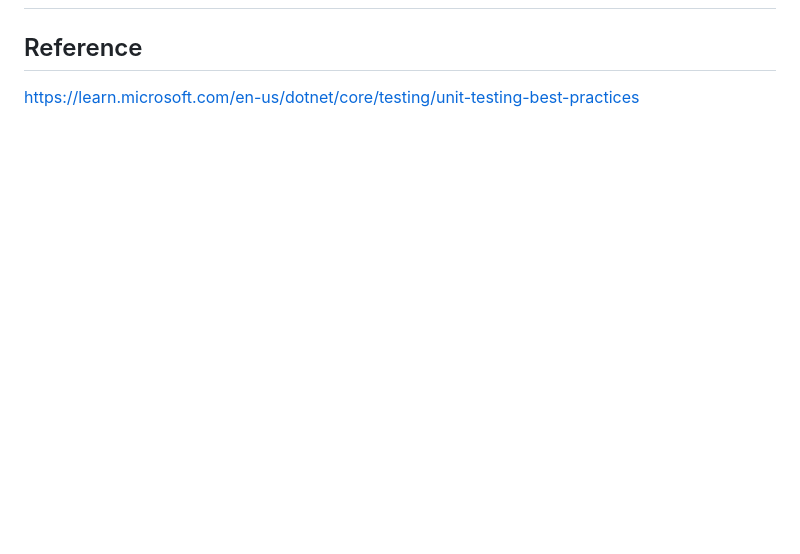
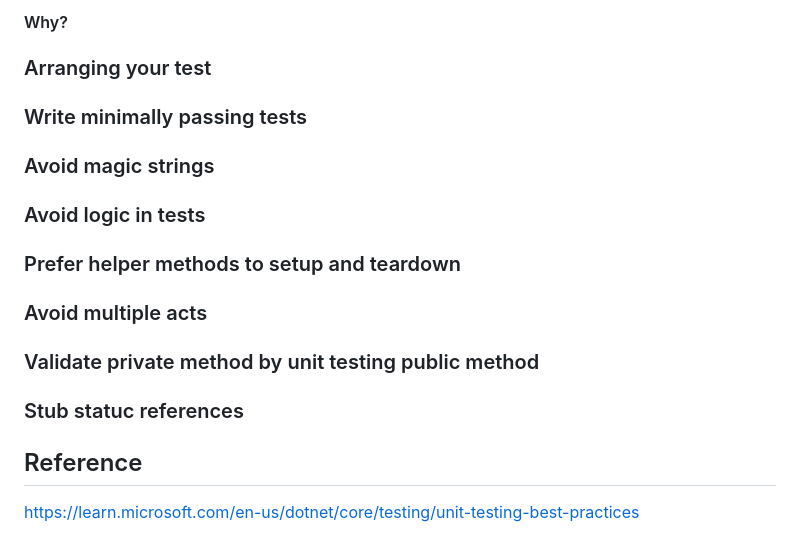
Before and after one commit to thehappycode/POC, a Markdown page: src/testing/02-unit-testing-best-practices.md, the part around the change printed below. GitHub-like rendering; blank space fills up the shorter version.

Commit message:
#testing - commit - 02-unit-testing-best-practices

```diff
--- a/src/testing/02-unit-testing-best-practices.md
+++ b/src/testing/02-unit-testing-best-practices.md
@@ -47,3 +109,23 @@ Writting test dành cho code của bạn sẽ tự nhiên tách rời code của
+#### Why?
+
+
+
+### Arranging your test
+
+### Write minimally passing tests
+
+### Avoid magic strings
+
+### Avoid logic in tests
+
+### Prefer helper methods to setup and teardown
+
+### Avoid multiple acts
+
+### Validate private method by unit testing public method
+
+### Stub statuc references
+
 
 
 ## Reference
```
Also changed, not shown: other parts of src/testing/02-unit-testing-best-practices.md (+62 -0 lines).
